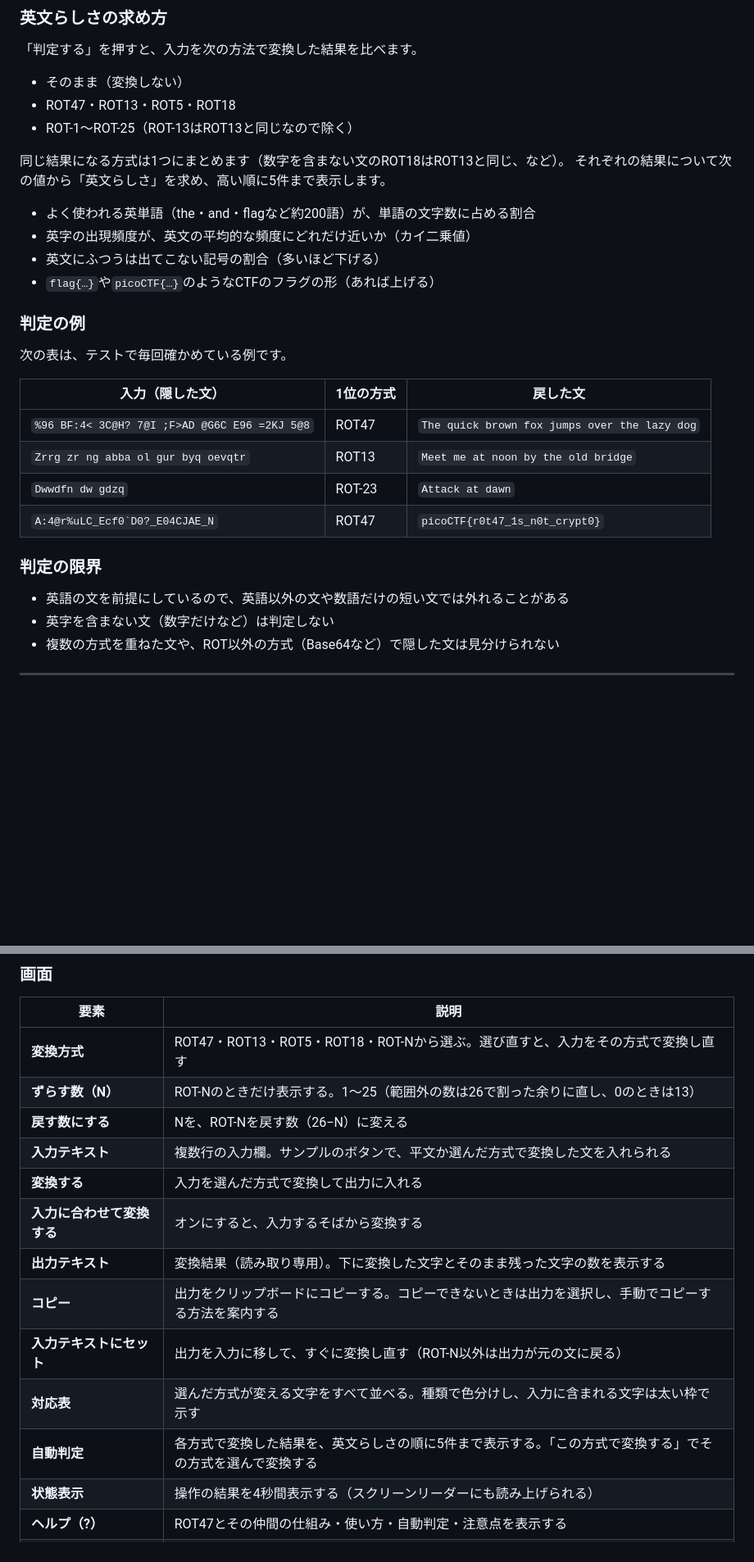
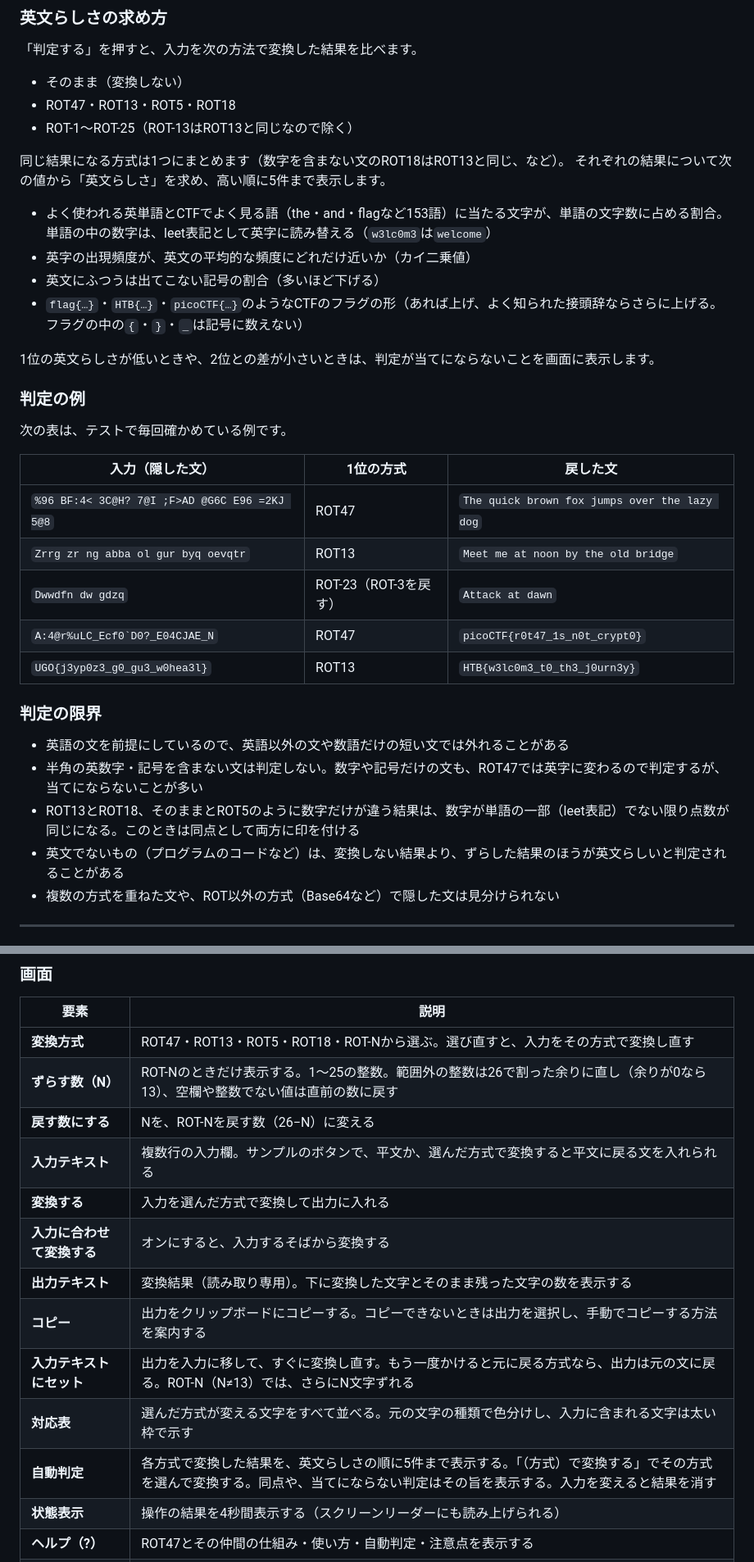
Before and after one commit to ipusiron/quick-rot47, a Markdown page: README.md, 2 parts joined by grey strips. Shown at 82% size. Rendered like a GitHub page; blank space fills up the shorter version.

```diff
--- a/README.md
+++ b/README.md
@@ -178,10 +178,12 @@ ROT-Nは英字をN文字ずらす方式（シーザー暗号）です。Nが13
 同じ結果になる方式は1つにまとめます（数字を含まない文のROT18はROT13と同じ、など）。
 それぞれの結果について次の値から「英文らしさ」を求め、高い順に5件まで表示します。
 
-- よく使われる英単語（the・and・flagなど約200語）が、単語の文字数に占める割合
+- よく使われる英単語とCTFでよく見る語（the・and・flagなど153語）に当たる文字が、単語の文字数に占める割合。単語の中の数字は、leet表記として英字に読み替える（`w3lc0m3`は`welcome`）
 - 英字の出現頻度が、英文の平均的な頻度にどれだけ近いか（カイ二乗値）
 - 英文にふつうは出てこない記号の割合（多いほど下げる）
-- `flag{…}`や`picoCTF{…}`のようなCTFのフラグの形（あれば上げる）
+- `flag{…}`・`HTB{…}`・`picoCTF{…}`のようなCTFのフラグの形（あれば上げ、よく知られた接頭辞ならさらに上げる。フラグの中の`{`・`}`・`_`は記号に数えない）
+
+1位の英文らしさが低いときや、2位との差が小さいときは、判定が当てにならないことを画面に表示します。
 
 ### 判定の例
 
@@ -191,13 +193,16 @@ ROT-Nは英字をN文字ずらす方式（シーザー暗号）です。Nが13
 | --- | --- | --- |
 | `` %96 BF:4< 3C@H? 7@I ;F>AD @G6C E96 =2KJ 5@8 `` | ROT47 | `` The quick brown fox jumps over the lazy dog `` |
 | `` Zrrg zr ng abba ol gur byq oevqtr `` | ROT13 | `` Meet me at noon by the old bridge `` |
-| `` Dwwdfn dw gdzq `` | ROT-23 | `` Attack at dawn `` |
+| `` Dwwdfn dw gdzq `` | ROT-23（ROT-3を戻す） | `` Attack at dawn `` |
 | `` A:4@r%uLC_Ecf0`D0?_E04CJAE_N `` | ROT47 | `` picoCTF{r0t47_1s_n0t_crypt0} `` |
+| `` UGO{j3yp0z3_g0_gu3_w0hea3l} `` | ROT13 | `` HTB{w3lc0m3_t0_th3_j0urn3y} `` |
 
 ### 判定の限界
 
 - 英語の文を前提にしているので、英語以外の文や数語だけの短い文では外れることがある
-- 英字を含まない文（数字だけなど）は判定しない
+- 半角の英数字・記号を含まない文は判定しない。数字や記号だけの文も、ROT47では英字に変わるので判定するが、当てにならないことが多い
+- ROT13とROT18、そのままとROT5のように数字だけが違う結果は、数字が単語の一部（leet表記）でない限り点数が同じになる。このときは同点として両方に印を付ける
+- 英文でないもの（プログラムのコードなど）は、変換しない結果より、ずらした結果のほうが英文らしいと判定されることがある
 - 複数の方式を重ねた文や、ROT以外の方式（Base64など）で隠した文は見分けられない
 
 ---
@@ -494,16 +499,16 @@ quick-rot47/
 | 要素 | 説明 |
 |------|------|
 | **変換方式** | ROT47・ROT13・ROT5・ROT18・ROT-Nから選ぶ。選び直すと、入力をその方式で変換し直す |
-| **ずらす数（N）** | ROT-Nのときだけ表示する。1〜25（範囲外の数は26で割った余りに直し、0のときは13） |
+| **ずらす数（N）** | ROT-Nのときだけ表示する。1〜25の整数。範囲外の整数は26で割った余りに直し（余りが0なら13）、空欄や整数でない値は直前の数に戻す |
 | **戻す数にする** | Nを、ROT-Nを戻す数（26−N）に変える |
-| **入力テキスト** | 複数行の入力欄。サンプルのボタンで、平文か選んだ方式で変換した文を入れられる |
+| **入力テキスト** | 複数行の入力欄。サンプルのボタンで、平文か、選んだ方式で変換すると平文に戻る文を入れられる |
 | **変換する** | 入力を選んだ方式で変換して出力に入れる |
 | **入力に合わせて変換する** | オンにすると、入力するそばから変換する |
 | **出力テキスト** | 変換結果（読み取り専用）。下に変換した文字とそのまま残った文字の数を表示する |
 | **コピー** | 出力をクリップボードにコピーする。コピーできないときは出力を選択し、手動でコピーする方法を案内する |
-| **入力テキストにセット** | 出力を入力に移して、すぐに変換し直す（ROT-N以外は出力が元の文に戻る） |
-| **対応表** | 選んだ方式が変える文字をすべて並べる。種類で色分けし、入力に含まれる文字は太い枠で示す |
-| **自動判定** | 各方式で変換した結果を、英文らしさの順に5件まで表示する。「この方式で変換する」でその方式を選んで変換する |
+| **入力テキストにセット** | 出力を入力に移して、すぐに変換し直す。もう一度かけると元に戻る方式なら、出力は元の文に戻る。ROT-N（N≠13）では、さらにN文字ずれる |
+| **対応表** | 選んだ方式が変える文字をすべて並べる。元の文字の種類で色分けし、入力に含まれる文字は太い枠で示す |
+| **自動判定** | 各方式で変換した結果を、英文らしさの順に5件まで表示する。「（方式）で変換する」でその方式を選んで変換する。同点や、当てにならない判定はその旨を表示する。入力を変えると結果を消す |
 | **状態表示** | 操作の結果を4秒間表示する（スクリーンリーダーにも読み上げられる） |
 | **ヘルプ（?）** | ROT47とその仲間の仕組み・使い方・自動判定・注意点を表示する |
 | **言語の切り替え** | 日本語と英語を切り替える。選んだ言語はブラウザーに保存する |
```
Also changed, not shown: other parts of README.md (+10 -10 lines), CLAUDE.md (+2 -1 lines), README.en.md (+21 -16 lines), assets/en/screenshot2.png, assets/screenshot2.png, assets/screenshot3.png, assets/screenshot4.png, 7 other files.
